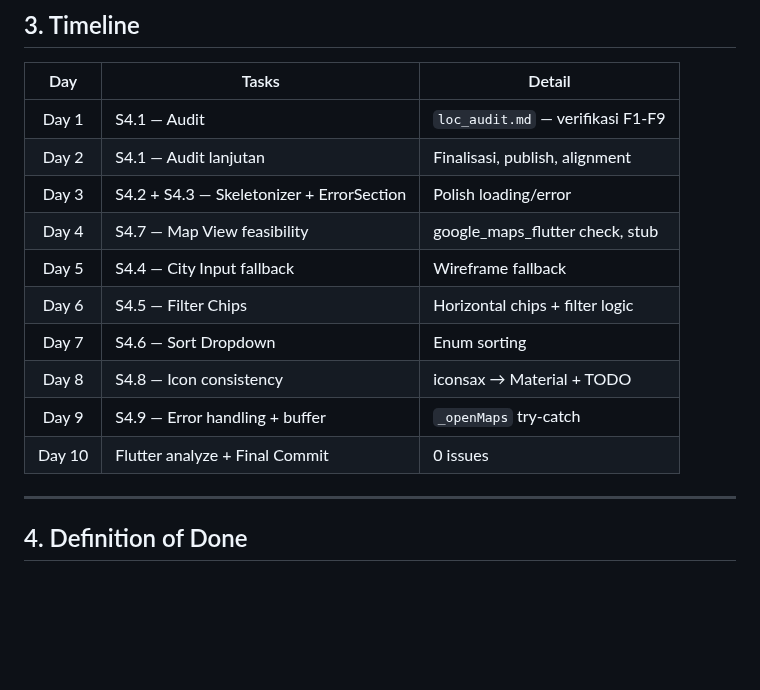
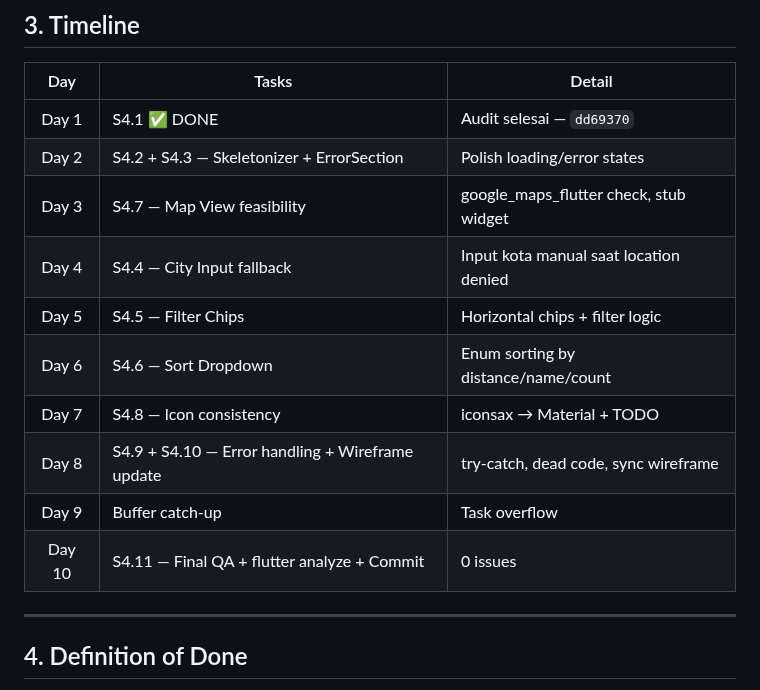
Before and after one commit to fahrezahaydar/health_pal, a Markdown page: docs/progress/sprint_4_plan.md, the part around one of its changes. GitHub-like rendering; blank space fills up the shorter version.

```diff
--- a/docs/progress/sprint_4_plan.md
+++ b/docs/progress/sprint_4_plan.md
@@ -228,16 +230,16 @@ Future<void> _openMaps() async {
 
 | Day | Tasks | Detail |
 |:---:|-------|--------|
-| Day 1 | S4.1 — Audit | `loc_audit.md` — verifikasi F1-F9 |
-| Day 2 | S4.1 — Audit lanjutan | Finalisasi, publish, alignment |
-| Day 3 | S4.2 + S4.3 — Skeletonizer + ErrorSection | Polish loading/error |
-| Day 4 | S4.7 — Map View feasibility | google_maps_flutter check, stub |
-| Day 5 | S4.4 — City Input fallback | Wireframe fallback |
-| Day 6 | S4.5 — Filter Chips | Horizontal chips + filter logic |
-| Day 7 | S4.6 — Sort Dropdown | Enum sorting |
-| Day 8 | S4.8 — Icon consistency | iconsax → Material + TODO |
-| Day 9 | S4.9 — Error handling + buffer | `_openMaps` try-catch |
-| Day 10 | Flutter analyze + Final Commit | 0 issues |
+| Day 1 | S4.1 ✅ DONE | Audit selesai — `dd69370` |
+| Day 2 | S4.2 + S4.3 — Skeletonizer + ErrorSection | Polish loading/error states |
+| Day 3 | S4.7 — Map View feasibility | google_maps_flutter check, stub widget |
+| Day 4 | S4.4 — City Input fallback | Input kota manual saat location denied |
+| Day 5 | S4.5 — Filter Chips | Horizontal chips + filter logic |
+| Day 6 | S4.6 — Sort Dropdown | Enum sorting by distance/name/count |
+| Day 7 | S4.8 — Icon consistency | iconsax → Material + TODO |
+| Day 8 | S4.9 + S4.10 — Error handling + Wireframe update | try-catch, dead code, sync wireframe |
+| Day 9 | Buffer catch-up | Task overflow |
+| Day 10 | S4.11 — Final QA + flutter analyze + Commit | 0 issues |
 
 ---
 
```
Also changed, not shown: other parts of docs/progress/sprint_4_plan.md (+12 -10 lines).
